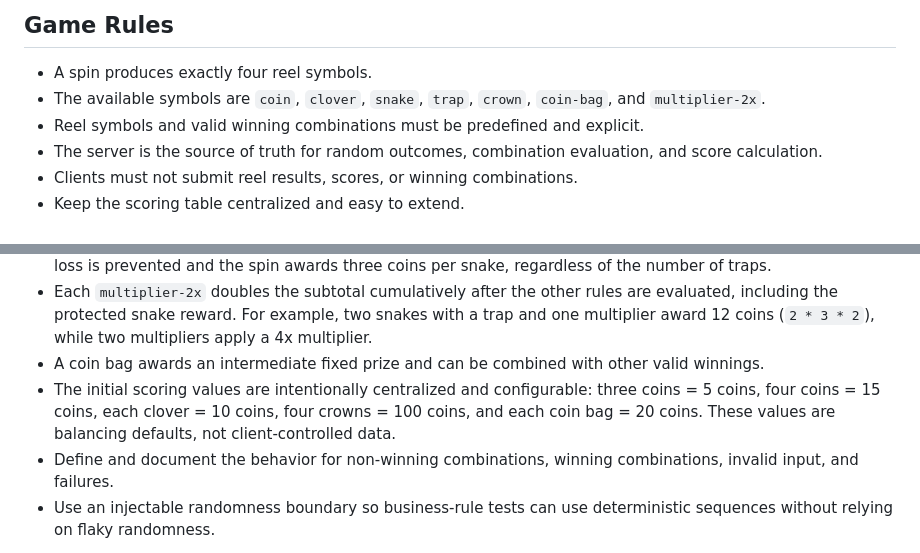
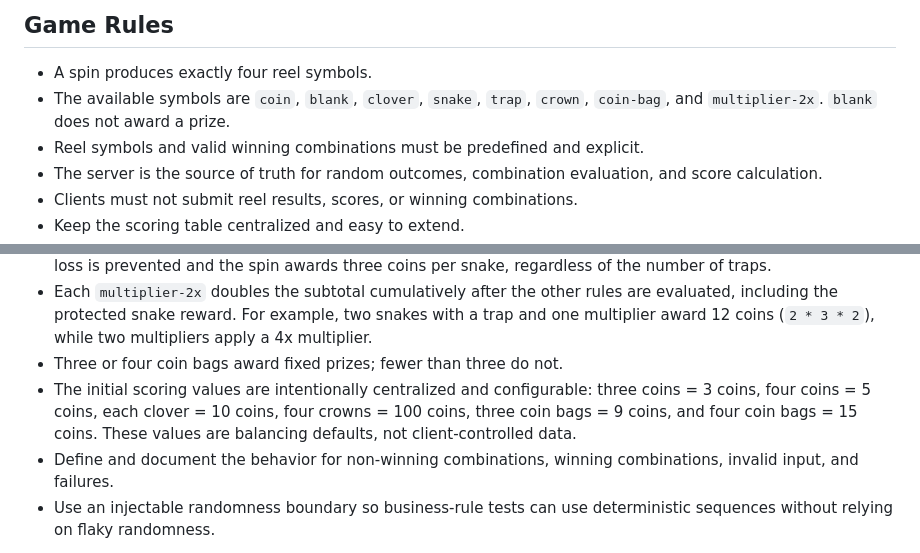
Before and after one commit to MellPecanha/vault, a Markdown page: AGENTS.md, 2 parts joined by grey strips. Drawn GitHub-style.

Commit message:
docs: align game rules and explain backend decisions

```diff
--- a/AGENTS.md
+++ b/AGENTS.md
@@ -62,8 +62,8 @@ testability without adding unnecessary ceremony.
 ## Game Rules
 
 - A spin produces exactly four reel symbols.
-- The available symbols are `coin`, `clover`, `snake`, `trap`, `crown`,
-  `coin-bag`, and `multiplier-2x`.
+- The available symbols are `coin`, `blank`, `clover`, `snake`, `trap`, `crown`,
+  `coin-bag`, and `multiplier-2x`. `blank` does not award a prize.
 - Reel symbols and valid winning combinations must be predefined and explicit.
 - The server is the source of truth for random outcomes, combination
   evaluation, and score calculation.
@@ -100,11 +100,10 @@ testability without adding unnecessary ceremony.
   are evaluated, including the protected snake reward. For example, two snakes
   with a trap and one multiplier award 12 coins (`2 * 3 * 2`), while two
   multipliers apply a 4x multiplier.
-- A coin bag awards an intermediate fixed prize and can be combined with other
-  valid winnings.
+- Three or four coin bags award fixed prizes; fewer than three do not.
 - The initial scoring values are intentionally centralized and configurable:
-  three coins = 5 coins, four coins = 15 coins, each clover = 10 coins,
-  four crowns = 100 coins, and each coin bag = 20 coins. These values are
+  three coins = 3 coins, four coins = 5 coins, each clover = 10 coins,
+  four crowns = 100 coins, three coin bags = 9 coins, and four coin bags = 15 coins. These values are
   balancing defaults, not client-controlled data.
 - Define and document the behavior for non-winning combinations, winning
   combinations, invalid input, and failures.
```
Also changed, not shown: 1 other file.
